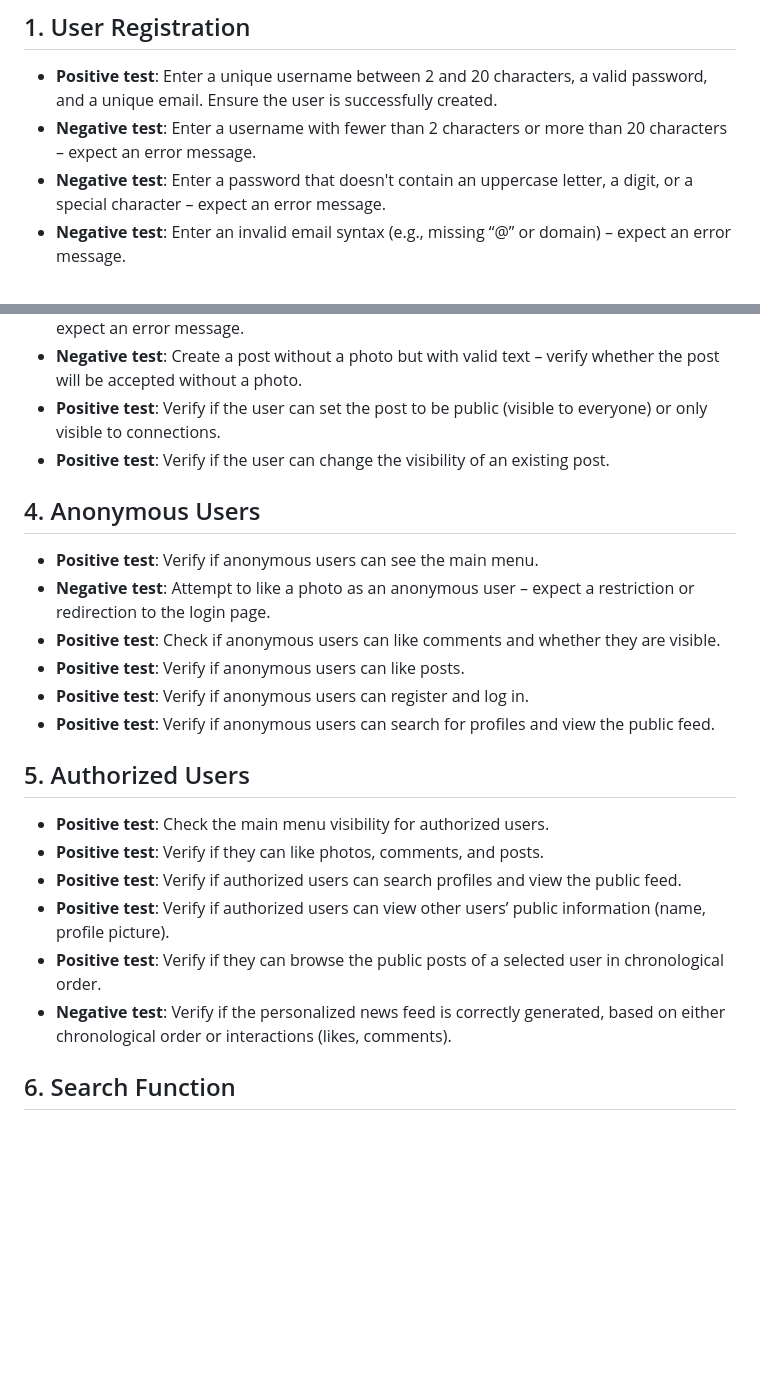
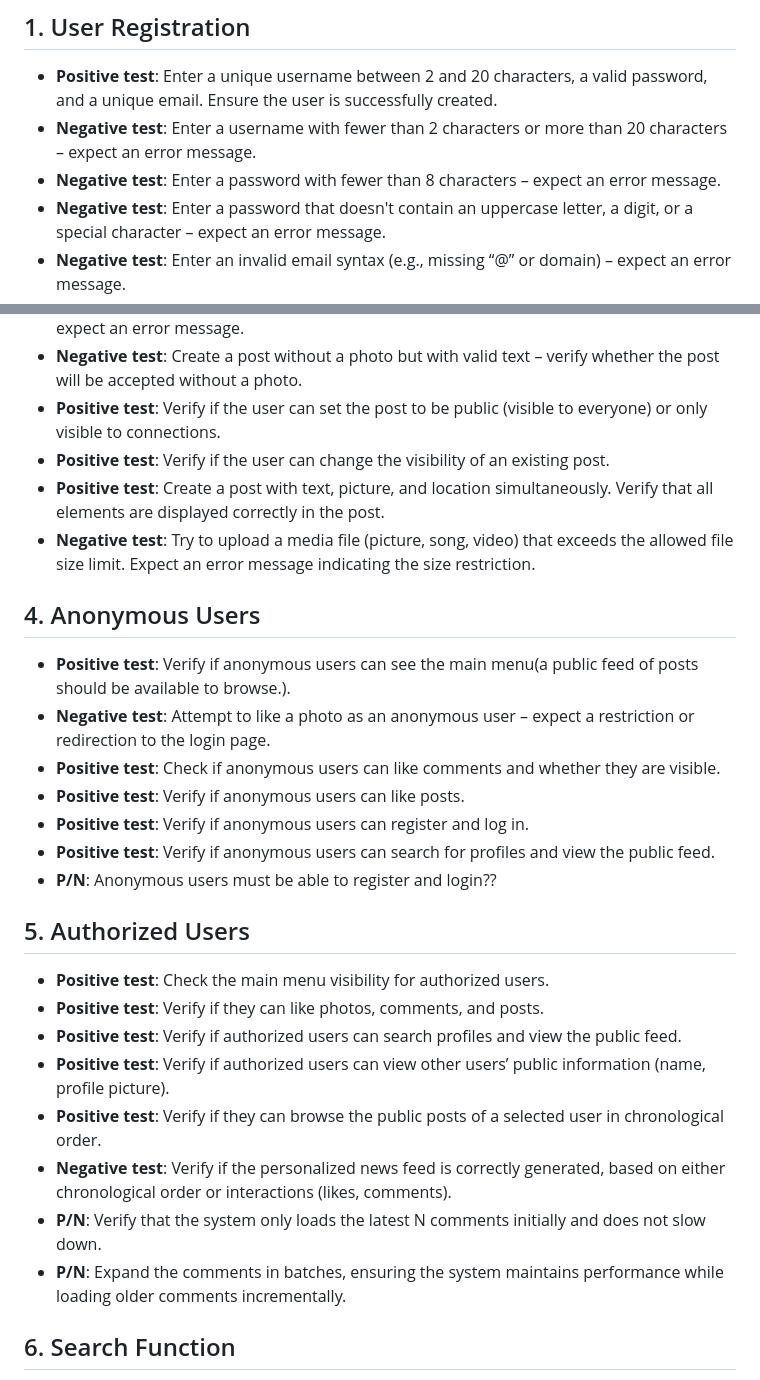
Before and after one commit to A61-QA-Team-I/WEAre-Social-Network-Project, a Markdown page: Test Cases demo.md, 2 parts joined by grey strips. Rendered like a GitHub page; blank space fills up the shorter version.

```diff
--- a/Test Cases demo.md
+++ b/Test Cases demo.md
@@ -4,6 +4,7 @@
 
 - **Positive test**: Enter a unique username between 2 and 20 characters, a valid password, and a unique email. Ensure the user is successfully created.
 - **Negative test**: Enter a username with fewer than 2 characters or more than 20 characters – expect an error message.
+- **Negative test**: Enter a password with fewer than 8 characters – expect an error message.
 - **Negative test**: Enter a password that doesn't contain an uppercase letter, a digit, or a special character – expect an error message.
 - **Negative test**: Enter an invalid email syntax (e.g., missing “@” or domain) – expect an error message.
 
@@ -20,15 +21,18 @@
 - **Negative test**: Create a post without a photo but with valid text – verify whether the post will be accepted without a photo.
 - **Positive test**: Verify if the user can set the post to be public (visible to everyone) or only visible to connections.
 - **Positive test**: Verify if the user can change the visibility of an existing post.
+- **Positive test**: Create a post with text, picture, and location simultaneously. Verify that all elements are displayed correctly in the post.
+- **Negative test**: Try to upload a media file (picture, song, video) that exceeds the allowed file size limit. Expect an error message indicating the size restriction.
 
 ## 4. Anonymous Users
 
-- **Positive test**: Verify if anonymous users can see the main menu.
+- **Positive test**: Verify if anonymous users can see the main menu(а public feed of posts should be available to browse.).
 - **Negative test**: Attempt to like a photo as an anonymous user – expect a restriction or redirection to the login page.
 - **Positive test**: Check if anonymous users can like comments and whether they are visible.
 - **Positive test**: Verify if anonymous users can like posts.
 - **Positive test**: Verify if anonymous users can register and log in.
 - **Positive test**: Verify if anonymous users can search for profiles and view the public feed.
+- **P/N**: Anonymous users must be able to register and login??
 
 ## 5. Authorized Users
 
@@ -38,6 +42,8 @@
 - **Positive test**: Verify if authorized users can view other users’ public information (name, profile picture).
 - **Positive test**: Verify if they can browse the public posts of a selected user in chronological order.
 - **Negative test**: Verify if the personalized news feed is correctly generated, based on either chronological order or interactions (likes, comments).
+- **P/N**: Verify that the system only loads the latest N comments initially and does not slow down.
+- **P/N**: Expand the comments in batches, ensuring the system maintains performance while loading older comments incrementally.
 
 ## 6. Search Function
 
```
